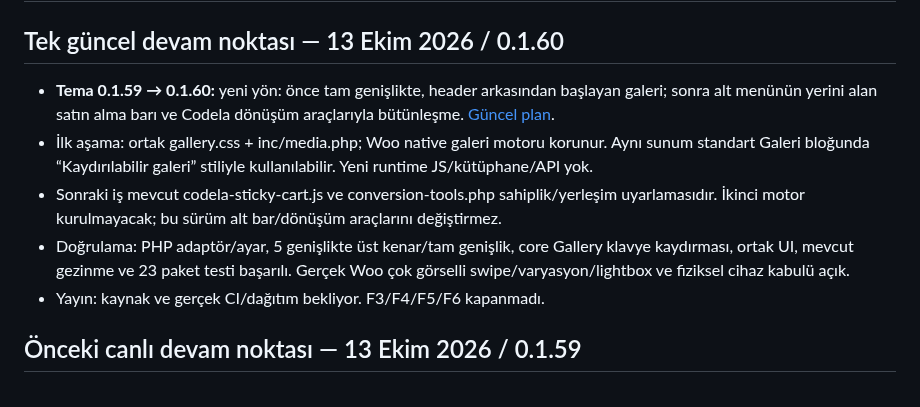
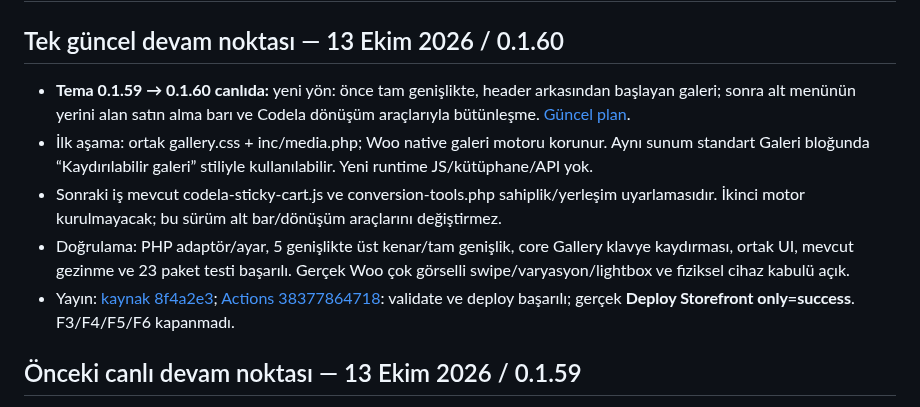
Before and after one commit to muhammetdkaya/codela-storefront, a Markdown page: AGENTS.md, the part around the change. GitHub-like rendering.

Commit message:
Record verified reusable gallery 0.1.60 deployment

```diff
--- a/AGENTS.md
+++ b/AGENTS.md
@@ -2,11 +2,11 @@
 
 ## Tek güncel devam noktası — 13 Ekim 2026 / 0.1.60
 
-- **Tema 0.1.59 → 0.1.60:** yeni yön: önce tam genişlikte, header arkasından başlayan galeri; sonra alt menünün yerini alan satın alma barı ve Codela dönüşüm araçlarıyla bütünleşme. [Güncel plan](docs/product-experience-plan.md).
+- **Tema 0.1.59 → 0.1.60 canlıda:** yeni yön: önce tam genişlikte, header arkasından başlayan galeri; sonra alt menünün yerini alan satın alma barı ve Codela dönüşüm araçlarıyla bütünleşme. [Güncel plan](docs/product-experience-plan.md).
 - İlk aşama: ortak gallery.css + inc/media.php; Woo native galeri motoru korunur. Aynı sunum standart Galeri bloğunda “Kaydırılabilir galeri” stiliyle kullanılabilir. Yeni runtime JS/kütüphane/API yok.
 - Sonraki iş mevcut codela-sticky-cart.js ve conversion-tools.php sahiplik/yerleşim uyarlamasıdır. İkinci motor kurulmayacak; bu sürüm alt bar/dönüşüm araçlarını değiştirmez.
 - Doğrulama: PHP adaptör/ayar, 5 genişlikte üst kenar/tam genişlik, core Gallery klavye kaydırması, ortak UI, mevcut gezinme ve 23 paket testi başarılı. Gerçek Woo çok görselli swipe/varyasyon/lightbox ve fiziksel cihaz kabulü açık.
-- Yayın: kaynak ve gerçek CI/dağıtım bekliyor. F3/F4/F5/F6 kapanmadı.
+- Yayın: [kaynak 8f4a2e3](https://github.com/muhammetdkaya/codela-storefront/commit/8f4a2e32c346a04466393cab006e884bf3e785c5); [Actions 38377864718](https://github.com/muhammetdkaya/codela-storefront/actions/runs/38377864718): validate ve deploy başarılı; gerçek **Deploy Storefront only=success**. F3/F4/F5/F6 kapanmadı.
 
 ## Önceki canlı devam noktası — 13 Ekim 2026 / 0.1.59
 
```
Also changed, not shown: docs/storefront-theme.md (+3 -3 lines).
